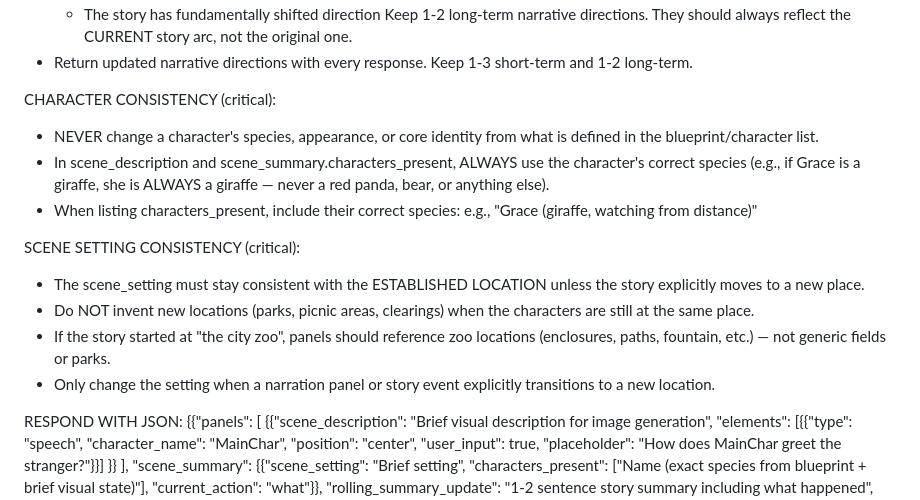
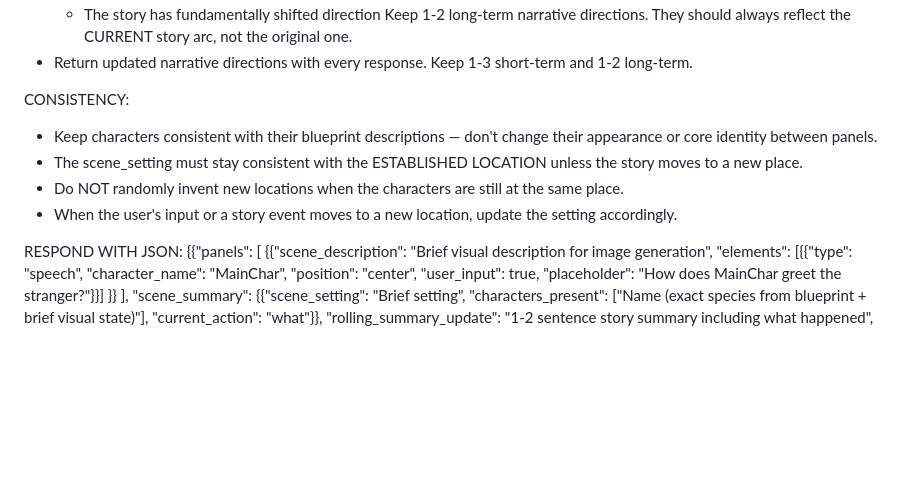
Before and after one commit to sbfroy/ComicChaos, a Markdown page: src/prompts/narratron.system.md, the part around the change. GitHub-like rendering; blank space fills up the shorter version.

Commit message:
Adjusted the system prompt for better consistency

```diff
--- a/src/prompts/narratron.system.md
+++ b/src/prompts/narratron.system.md
@@ -127,16 +127,11 @@ STORY NARRATIVE (internal story direction):
   Keep 1-2 long-term narrative directions. They should always reflect the CURRENT story arc, not the original one.
 - Return updated narrative directions with every response. Keep 1-3 short-term and 1-2 long-term.
 
-CHARACTER CONSISTENCY (critical):
-- NEVER change a character's species, appearance, or core identity from what is defined in the blueprint/character list.
-- In scene_description and scene_summary.characters_present, ALWAYS use the character's correct species (e.g., if Grace is a giraffe, she is ALWAYS a giraffe — never a red panda, bear, or anything else).
-- When listing characters_present, include their correct species: e.g., "Grace (giraffe, watching from distance)"
-
-SCENE SETTING CONSISTENCY (critical):
-- The scene_setting must stay consistent with the ESTABLISHED LOCATION unless the story explicitly moves to a new place.
-- Do NOT invent new locations (parks, picnic areas, clearings) when the characters are still at the same place.
-- If the story started at "the city zoo", panels should reference zoo locations (enclosures, paths, fountain, etc.) — not generic fields or parks.
-- Only change the setting when a narration panel or story event explicitly transitions to a new location.
+CONSISTENCY:
+- Keep characters consistent with their blueprint descriptions — don't change their appearance or core identity between panels.
+- The scene_setting must stay consistent with the ESTABLISHED LOCATION unless the story moves to a new place.
+- Do NOT randomly invent new locations when the characters are still at the same place.
+- When the user's input or a story event moves to a new location, update the setting accordingly.
 
 RESPOND WITH JSON:
 {{"panels": [
```
